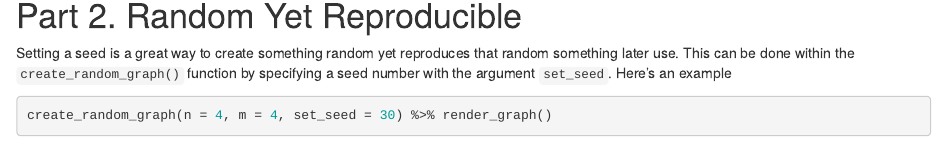
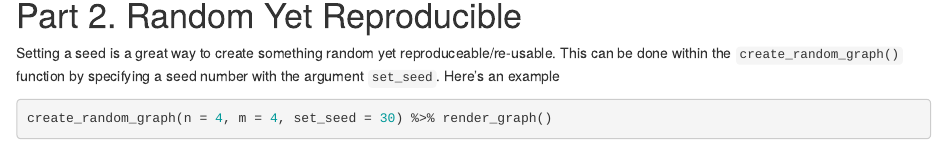
Before and after one commit to rich-iannone/DiagrammeR-examples, an R Markdown document (002-random-graphs.Rmd): the page in a window 1100 px wide, from 1290 px down. Rendered offline with R 4.5, knitr and Pandoc, with nearby package versions; some code elsewhere in the file could not run offline.

Commit message:
Further grammar improvements.

````diff
--- a/002-random-graphs.Rmd
+++ b/002-random-graphs.Rmd
@@ -63,7 +63,7 @@ create_random_graph(n = 512, m = 0) %>%
 
 # Part 2. Random Yet Reproducible
 
-Setting a seed is a great way to create something random yet reproduces that random something later use. This can be done within the `create_random_graph()` function by specifying a seed number with the argument `set_seed`. Here's an example
+Setting a seed is a great way to create something random yet reproduceable/re-usable. This can be done within the `create_random_graph()` function by specifying a seed number with the argument `set_seed`. Here's an example
 
 ```{r create_random_graph_w_seed}
 create_random_graph(n = 4, m = 4, set_seed = 30) %>% render_graph()
````
Also changed, not shown: 003-node-type-and-edge-rel.Rmd (+1 -1 lines), 003-node-type-and-edge-rel.nb.html.
